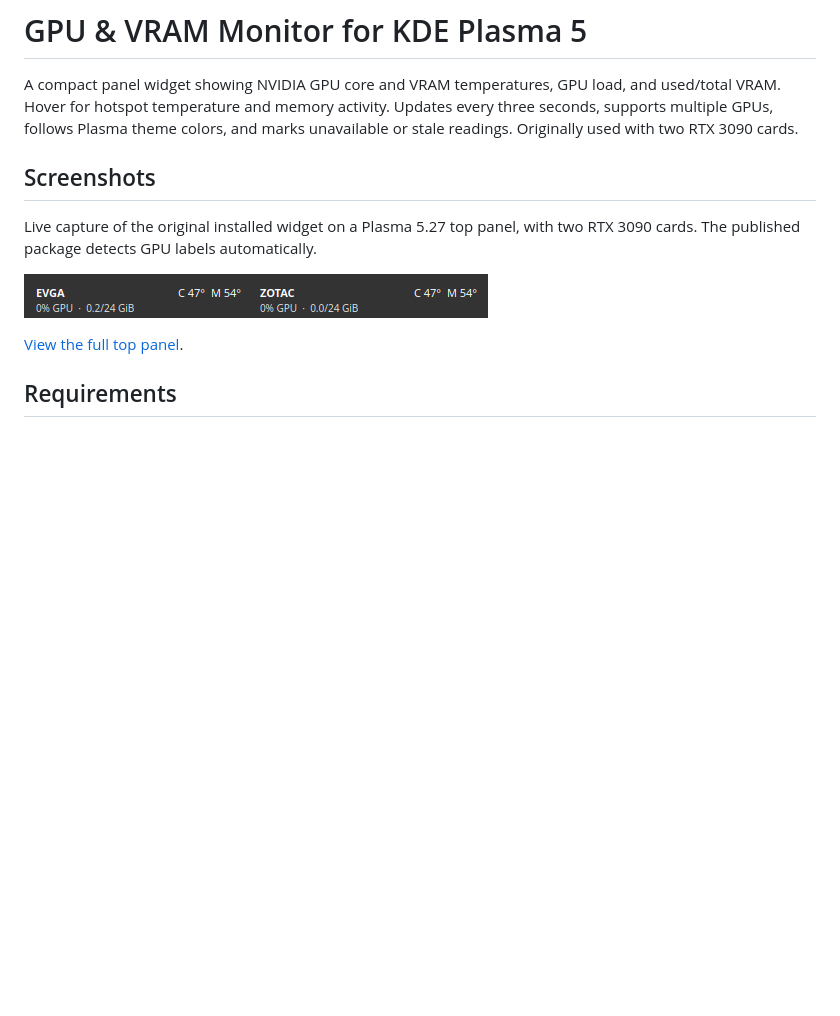
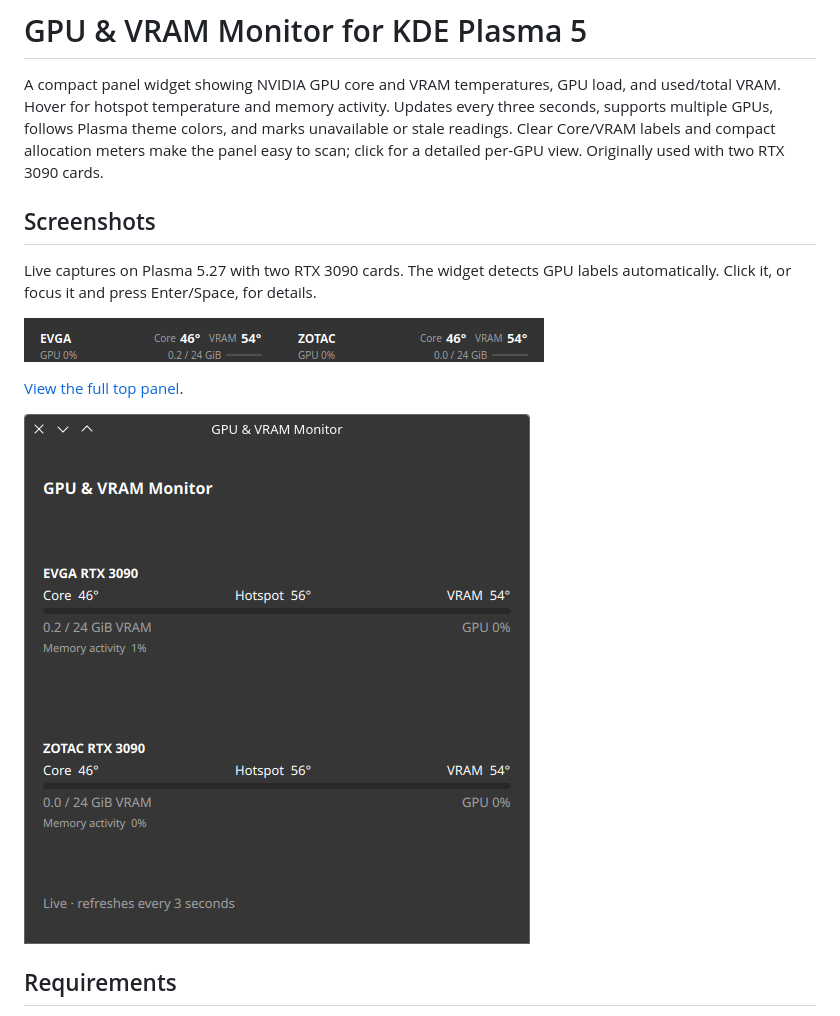
Before and after one commit to etreby/plasma-gpu-vram-monitor, a Markdown page: README.md, the part around one of its changes. GitHub-like rendering; pictures changed too: docs/screenshots/details.png (added), docs/screenshots/gpu-widget.png; blank space fills up the shorter version.

Commit message:
Polish panel typography and add GPU details view

```diff
--- a/README.md
+++ b/README.md
@@ -3,16 +3,19 @@
 A compact panel widget showing NVIDIA GPU core and VRAM temperatures, GPU load,
 and used/total VRAM. Hover for hotspot temperature and memory activity. Updates
 every three seconds, supports multiple GPUs, follows Plasma theme colors, and
-marks unavailable or stale readings. Originally used with two RTX 3090 cards.
+marks unavailable or stale readings. Clear Core/VRAM labels and compact allocation
+meters make the panel easy to scan; click for a detailed per-GPU view. Originally used with two RTX 3090 cards.
 
 ## Screenshots
 
-Live capture of the original installed widget on a Plasma 5.27 top panel, with
-two RTX 3090 cards. The published package detects GPU labels automatically.
+Live captures on Plasma 5.27 with two RTX 3090 cards. The widget detects GPU
+labels automatically. Click it, or focus it and press Enter/Space, for details.
 
 ![GPU widget showing core and VRAM temperatures, GPU load and VRAM usage](docs/screenshots/gpu-widget.png)
 
 [View the full top panel](docs/screenshots/top-panel.png).
+
+![Live expanded GPU details, hotspot temperatures and VRAM allocation](docs/screenshots/details.png)
 
 ## Requirements
 
```
Also changed, not shown: other parts of README.md (+2 -2 lines), docs/kde-store-listing.md (+4 -3 lines), docs/screenshots/top-panel.png, 4 other files.
